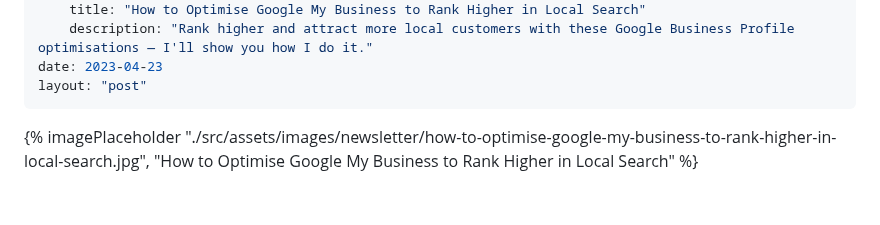
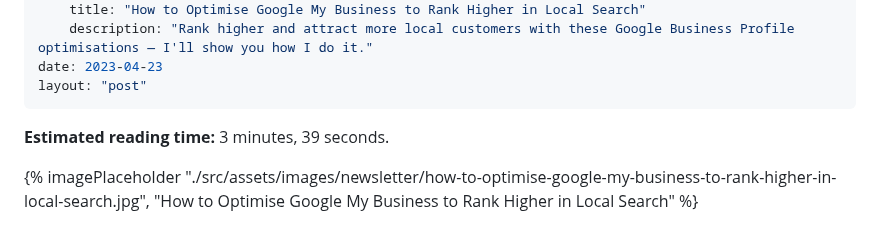
Before and after one commit to Geerodge/georgemc.co.uk, a Markdown page: src/newsletters/how-to-optimise-google-my-business-to-rank-higher-in-local-search.md, the part around the change. GitHub-like rendering; blank space fills up the shorter version.

```diff
--- a/src/newsletters/how-to-optimise-google-my-business-to-rank-higher-in-local-search.md
+++ b/src/newsletters/how-to-optimise-google-my-business-to-rank-higher-in-local-search.md
@@ -7,6 +7,8 @@ seo:
 date: 2023-04-23
 layout: "post"
 ---
+
+**Estimated reading time:** 3 minutes, 39 seconds.
 
 {% imagePlaceholder "./src/assets/images/newsletter/how-to-optimise-google-my-business-to-rank-higher-in-local-search.jpg", "How to Optimise Google My Business to Rank Higher in Local Search" %}
 
```
